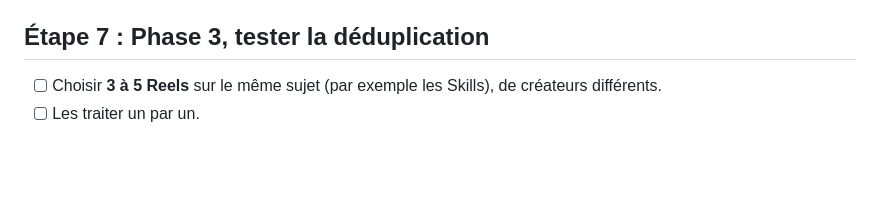
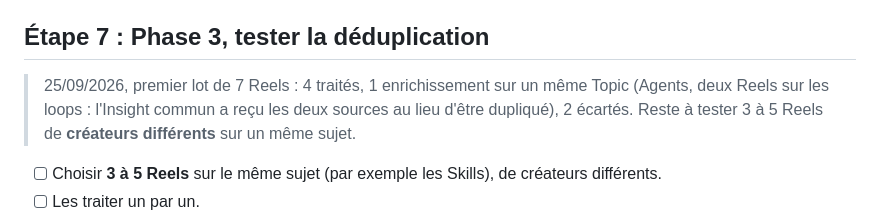
Before and after one commit to Tiphaine-dureau/claude-code-knowledge-base, a Markdown page: Claude_Code_Knowledge_Base_V1.md, the part around the change. GitHub-like rendering; blank space fills up the shorter version.

```diff
--- a/Claude_Code_Knowledge_Base_V1.md
+++ b/Claude_Code_Knowledge_Base_V1.md
@@ -1074,6 +1074,7 @@ Le champ **`pertinent`** permet d'ignorer ou de marquer les Reels hors sujet (Cl
 - [x] Préciser le traitement d'un Reel non pertinent (`pertinent: false`).
 
 ## Étape 7 : Phase 3, tester la déduplication
+> 25/09/2026, premier lot de 7 Reels : 4 traités, 1 enrichissement sur un même Topic (Agents, deux Reels sur les loops : l'Insight commun a reçu les deux sources au lieu d'être dupliqué), 2 écartés. Reste à tester 3 à 5 Reels de **créateurs différents** sur un même sujet.
 
 - [ ] Choisir **3 à 5 Reels** sur le même sujet (par exemple les Skills), de créateurs différents.
 - [ ] Les traiter un par un.
```
Also changed, not shown: CLAUDE.md (+6 -0 lines).
